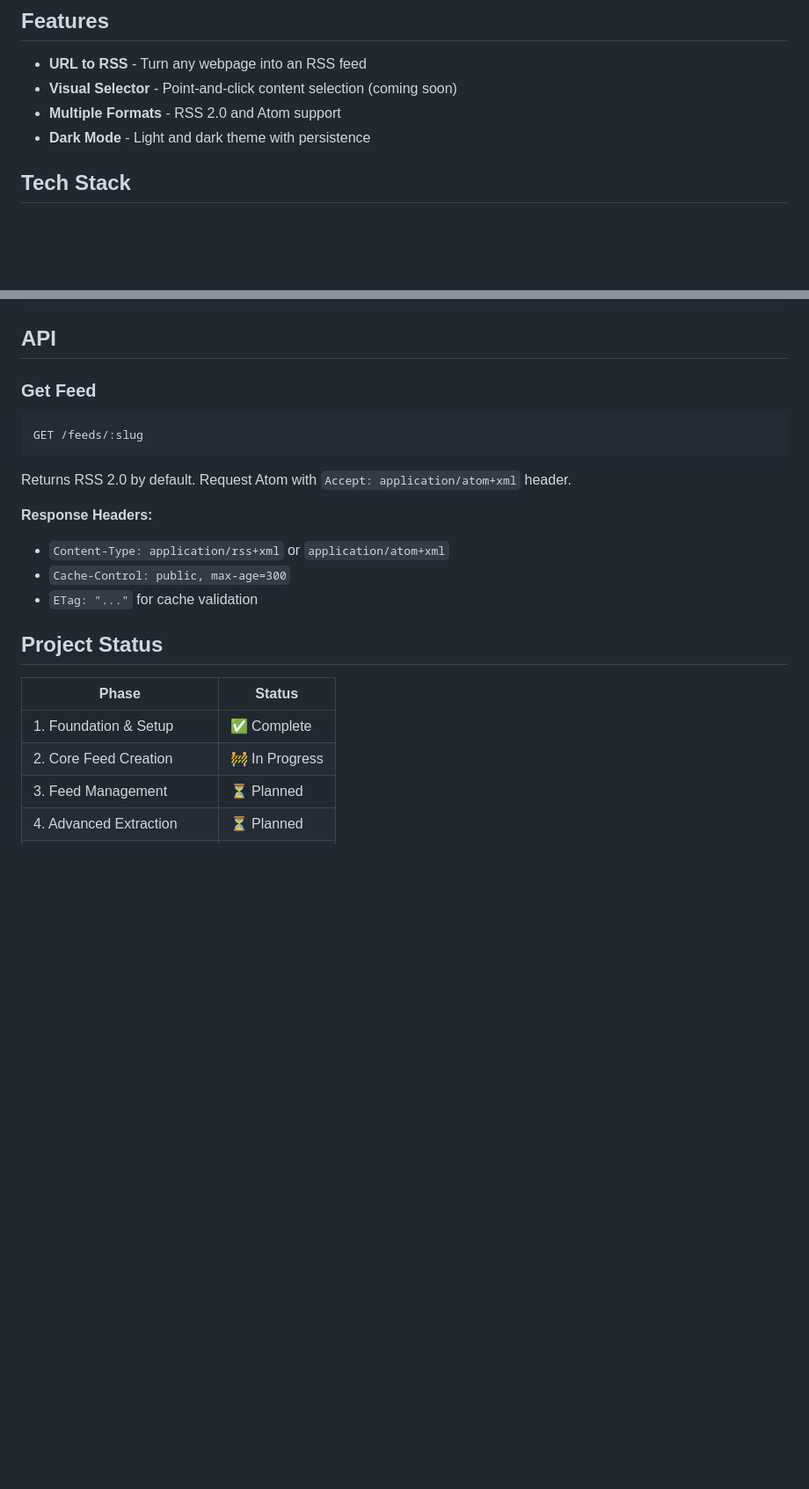
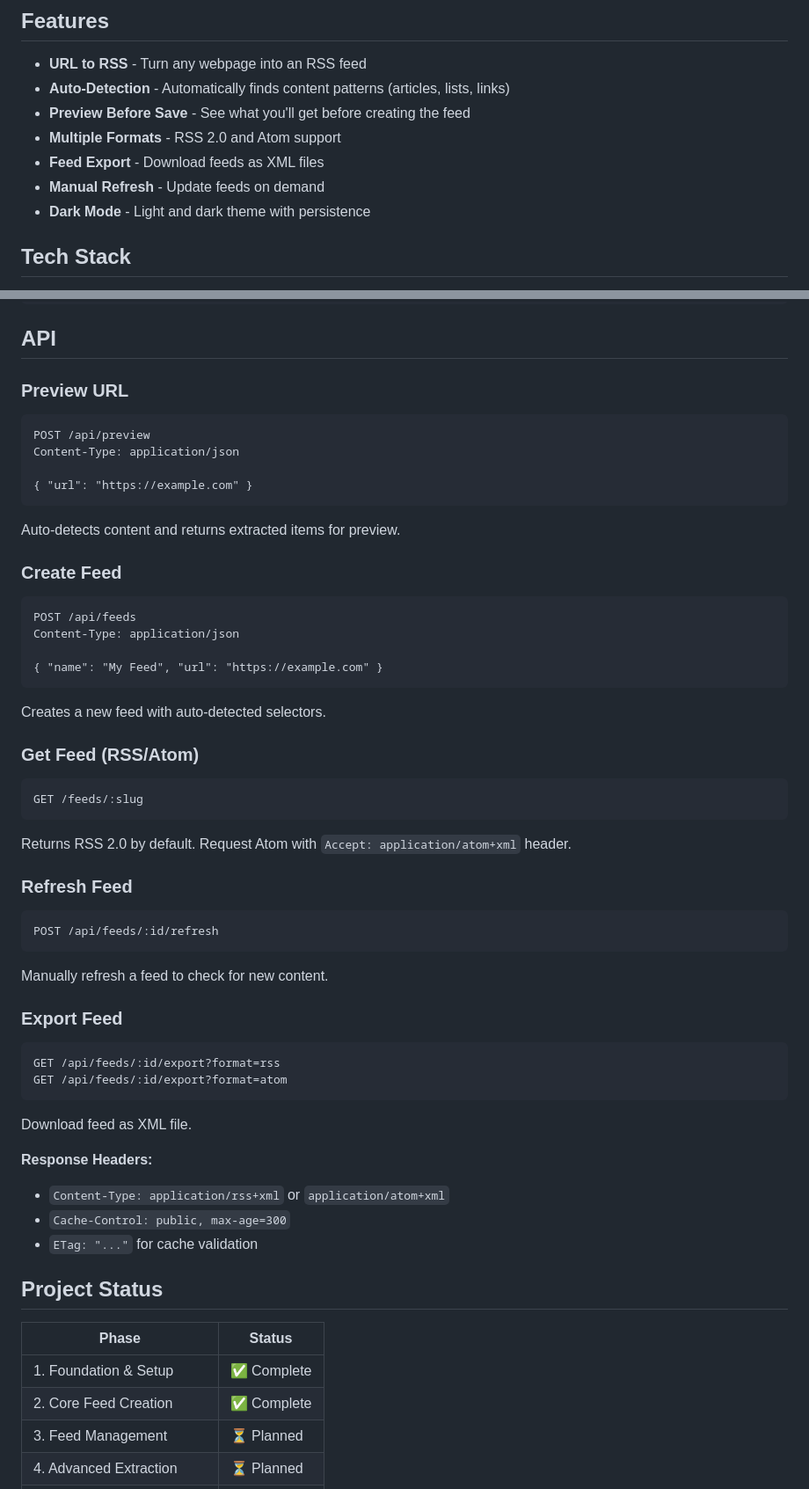
Before and after one commit to digitaljavelina/rss-service, a Markdown page: README.md, 2 parts joined by grey strips. Shown at 88% size. Drawn GitHub-style; blank space fills up the shorter version.

Commit message:
docs: update README with Phase 2 features and API docs
- Add auto-detection, preview, export, and refresh features
- Document Preview, Create, Refresh, and Export API endpoints
- Mark Phase 2 as complete in project status

Generated with [Claude Code](https://claude.ai/code)
via [Happy](https://happy.engineering)

Co-Authored-By: Claude <noreply@anthropic.com>
Co-Authored-By: Happy <yesreply@happy.engineering>

````diff
--- a/README.md
+++ b/README.md
@@ -9,8 +9,11 @@ Create RSS feeds from anything. Point at any URL, select what content matters, a
 ## Features
 
 - **URL to RSS** - Turn any webpage into an RSS feed
-- **Visual Selector** - Point-and-click content selection (coming soon)
+- **Auto-Detection** - Automatically finds content patterns (articles, lists, links)
+- **Preview Before Save** - See what you'll get before creating the feed
 - **Multiple Formats** - RSS 2.0 and Atom support
+- **Feed Export** - Download feeds as XML files
+- **Manual Refresh** - Update feeds on demand
 - **Dark Mode** - Light and dark theme with persistence
 
 ## Tech Stack
@@ -113,13 +116,52 @@ npm start
 
 ## API
 
-### Get Feed
+### Preview URL
+
+```
+POST /api/preview
+Content-Type: application/json
+
+{ "url": "https://example.com" }
+```
+
+Auto-detects content and returns extracted items for preview.
+
+### Create Feed
+
+```
+POST /api/feeds
+Content-Type: application/json
+
+{ "name": "My Feed", "url": "https://example.com" }
+```
+
+Creates a new feed with auto-detected selectors.
+
+### Get Feed (RSS/Atom)
 
 ```
 GET /feeds/:slug
 ```
 
 Returns RSS 2.0 by default. Request Atom with `Accept: application/atom+xml` header.
+
+### Refresh Feed
+
+```
+POST /api/feeds/:id/refresh
+```
+
+Manually refresh a feed to check for new content.
+
+### Export Feed
+
+```
+GET /api/feeds/:id/export?format=rss
+GET /api/feeds/:id/export?format=atom
+```
+
+Download feed as XML file.
 
 **Response Headers:**
 - `Content-Type: application/rss+xml` or `application/atom+xml`
@@ -131,7 +173,7 @@ Returns RSS 2.0 by default. Request Atom with `Accept: application/atom+xml` hea
 | Phase | Status |
 |-------|--------|
 | 1. Foundation & Setup | ✅ Complete |
-| 2. Core Feed Creation | 🚧 In Progress |
+| 2. Core Feed Creation | ✅ Complete |
 | 3. Feed Management | ⏳ Planned |
 | 4. Advanced Extraction | ⏳ Planned |
 | 5. Automation & Scheduling | ⏳ Planned |
````
